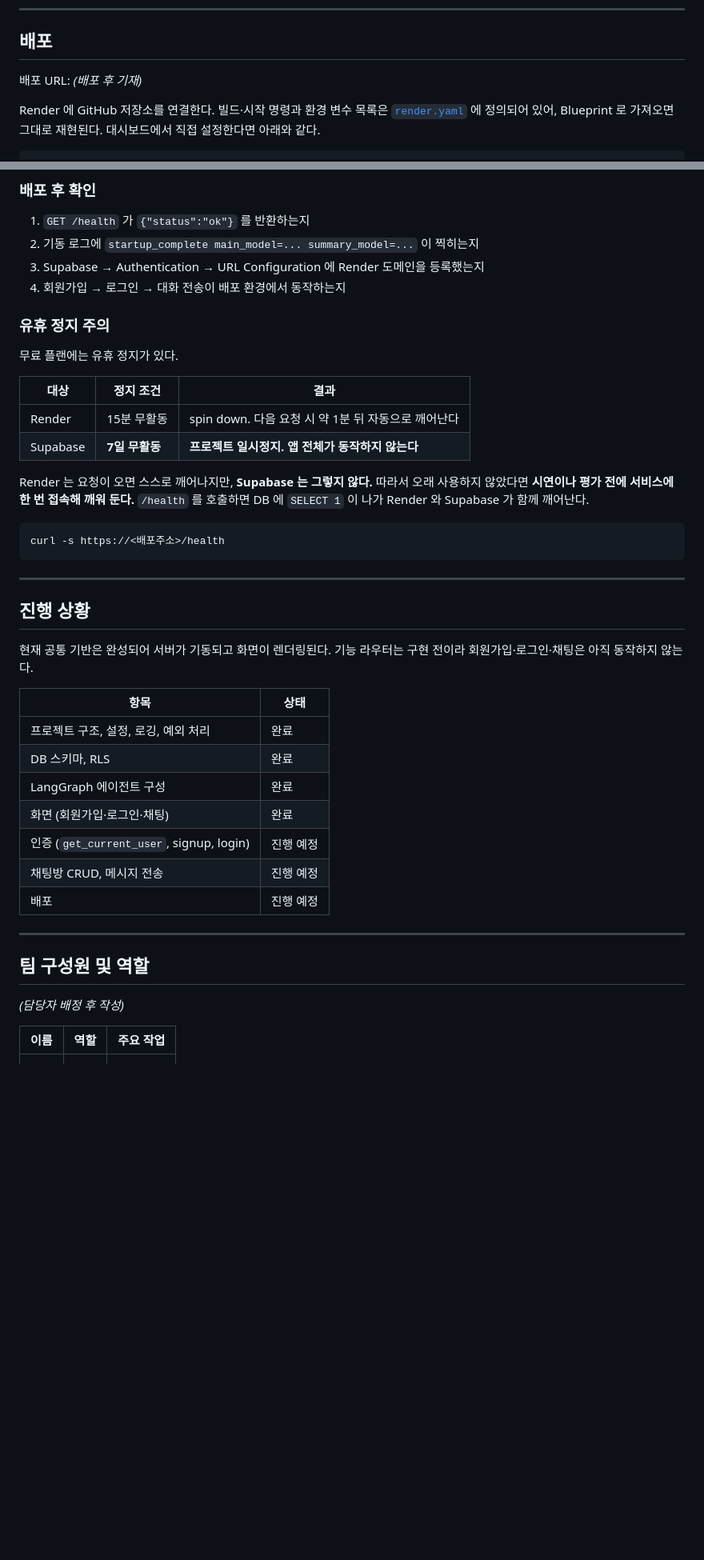
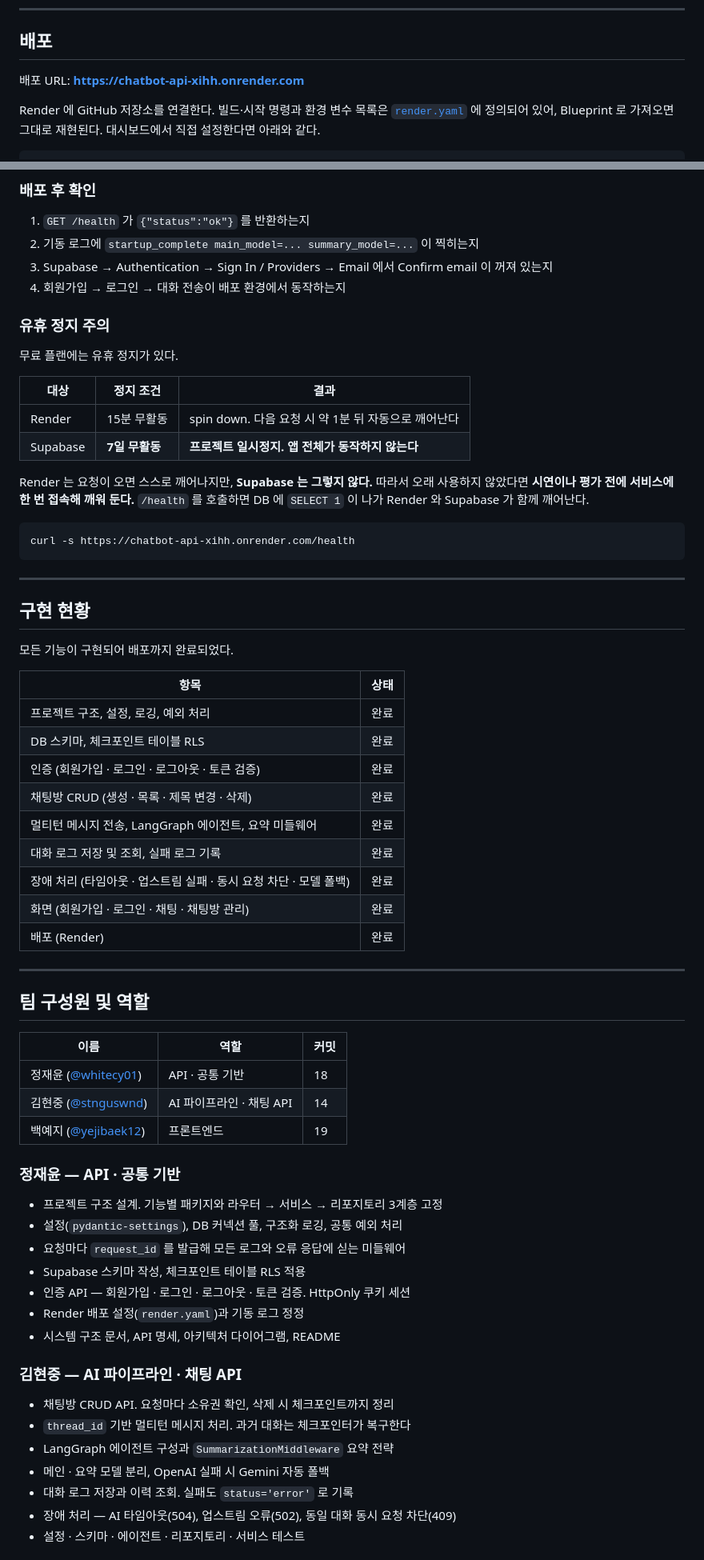
Before and after one commit to codyssey-ai/chatbot-api, a Markdown page: README.md, 2 parts joined by grey strips. Shown at 80% size. GitHub-like rendering; blank space fills up the shorter version.

Commit message:
docs: 배포 완료 반영 및 README 필수 항목 보완
배포가 끝났으나 README 가 개발 중 상태를 설명하고 있었다.
과제 요구사항(problem.md 2·4·7장)과 대조해 빠진 항목을 채운다.

- 배포 URL 을 최상단과 배포 절, 유휴 방지 예시에 명시
- 팀 구성원 표와 개인별 작업 요약 작성. git 이력 기준
- '진행 상황' 을 '구현 현황' 으로 바꾸고 전 항목 완료로 갱신
- '회원가입/로그인이 동작하지 않음 = 정상' 안내 제거.
  실제로 겪는 문제(Confirm email, COOKIE_SECURE)로 교체
- 배포 후 확인 절차에서 URL Configuration 등록을 Confirm email 확인으로 교체.
  이 앱은 OAuth·이메일 링크를 쓰지 않아 리다이렉트 설정이 동작에 관여하지 않는다

Closes #24

````diff
--- a/README.md
+++ b/README.md
@@ -276,7 +282,7 @@ Content-Type: application/json
 
 ## 배포
 
-배포 URL: *(배포 후 기재)*
+배포 URL: **https://chatbot-api-xihh.onrender.com**
 
 Render 에 GitHub 저장소를 연결한다. 빌드·시작 명령과 환경 변수 목록은
 [`render.yaml`](render.yaml) 에 정의되어 있어, Blueprint 로 가져오면 그대로 재현된다.
@@ -305,7 +311,7 @@ Python 버전은 [`.python-version`](.python-version) 으로 고정한다.
 
 1. `GET /health` 가 `{"status":"ok"}` 를 반환하는지
 2. 기동 로그에 `startup_complete main_model=... summary_model=...` 이 찍히는지
-3. Supabase → Authentication → URL Configuration 에 Render 도메인을 등록했는지
+3. Supabase → Authentication → Sign In / Providers → Email 에서 Confirm email 이 꺼져 있는지
 4. 회원가입 → 로그인 → 대화 전송이 배포 환경에서 동작하는지
 
 ### 유휴 정지 주의
@@ -322,32 +328,54 @@ Render 는 요청이 오면 스스로 깨어나지만, **Supabase 는 그렇지
 `/health` 를 호출하면 DB 에 `SELECT 1` 이 나가 Render 와 Supabase 가 함께 깨어난다.
 
 ```bash
-curl -s https://<배포주소>/health
+curl -s https://chatbot-api-xihh.onrender.com/health
 ```
 
 ---
 
-## 진행 상황
+## 구현 현황
 
-현재 공통 기반은 완성되어 서버가 기동되고 화면이 렌더링된다.
-기능 라우터는 구현 전이라 회원가입·로그인·채팅은 아직 동작하지 않는다.
+모든 기능이 구현되어 배포까지 완료되었다.
 
 | 항목 | 상태 |
 |---|---|
 | 프로젝트 구조, 설정, 로깅, 예외 처리 | 완료 |
-| DB 스키마, RLS | 완료 |
-| LangGraph 에이전트 구성 | 완료 |
-| 화면 (회원가입·로그인·채팅) | 완료 |
-| 인증 (`get_current_user`, signup, login) | 진행 예정 |
-| 채팅방 CRUD, 메시지 전송 | 진행 예정 |
-| 배포 | 진행 예정 |
+| DB 스키마, 체크포인트 테이블 RLS | 완료 |
+| 인증 (회원가입 · 로그인 · 로그아웃 · 토큰 검증) | 완료 |
+| 채팅방 CRUD (생성 · 목록 · 제목 변경 · 삭제) | 완료 |
+| 멀티턴 메시지 전송, LangGraph 에이전트, 요약 미들웨어 | 완료 |
+| 대화 로그 저장 및 조회, 실패 로그 기록 | 완료 |
+| 장애 처리 (타임아웃 · 업스트림 실패 · 동시 요청 차단 · 모델 폴백) | 완료 |
+| 화면 (회원가입 · 로그인 · 채팅 · 채팅방 관리) | 완료 |
+| 배포 (Render) | 완료 |
 
 ---
 
 ## 팀 구성원 및 역할
 
-*(담당자 배정 후 작성)*
+| 이름 | 역할 | 커밋 |
+|---|---|---|
+| 정재윤 ([@whitecy01](https://github.com/whitecy01)) | API · 공통 기반 | 18 |
+| 김현중 ([@stnguswnd](https://github.com/stnguswnd)) | AI 파이프라인 · 채팅 API | 14 |
+| 백예지 ([@yejibaek12](https://github.com/yejibaek12)) | 프론트엔드 | 19 |
 
-| 이름 | 역할 | 주요 작업 |
-|---|---|---|
-| | | |
+### 정재윤 — API · 공통 기반
+
+- 프로젝트 구조 설계. 기능별 패키지와 라우터 → 서비스 → 리포지토리 3계층 고정
+- 설정(`pydantic-settings`), DB 커넥션 풀, 구조화 로깅, 공통 예외 처리
+- 요청마다 `request_id` 를 발급해 모든 로그와 오류 응답에 싣는 미들웨어
+- Supabase 스키마 작성, 체크포인트 테이블 RLS 적용
+- 인증 API — 회원가입 · 로그인 · 로그아웃 · 토큰 검증. HttpOnly 쿠키 세션
+- Render 배포 설정(`render.yaml`)과 기동 로그 정정
+- 시스템 구조 문서, API 명세, 아키텍처 다이어그램, README
+
+### 김현중 — AI 파이프라인 · 채팅 API
+
+- 채팅방 CRUD API. 요청마다 소유권 확인, 삭제 시 체크포인트까지 정리
+- `thread_id` 기반 멀티턴 메시지 처리. 과거 대화는 체크포인터가 복구한다
+- LangGraph 에이전트 구성과 `SummarizationMiddleware` 요약 전략
+- 메인 · 요약 모델 분리, OpenAI 실패 시 Gemini 자동 폴백
+- 대화 로그 저장과 이력 조회. 실패도 `status='error'` 로 기록
+- 장애 처리 — AI 타임아웃(504), 업스트림 오류(502), 동일 대화 동시 요청 차단(409)
+- 설정 · 스키마 · 에이전트 · 리포지토리 · 서비스 테스트
+
````
Also changed, not shown: other parts of README.md (+17 -1 lines).
